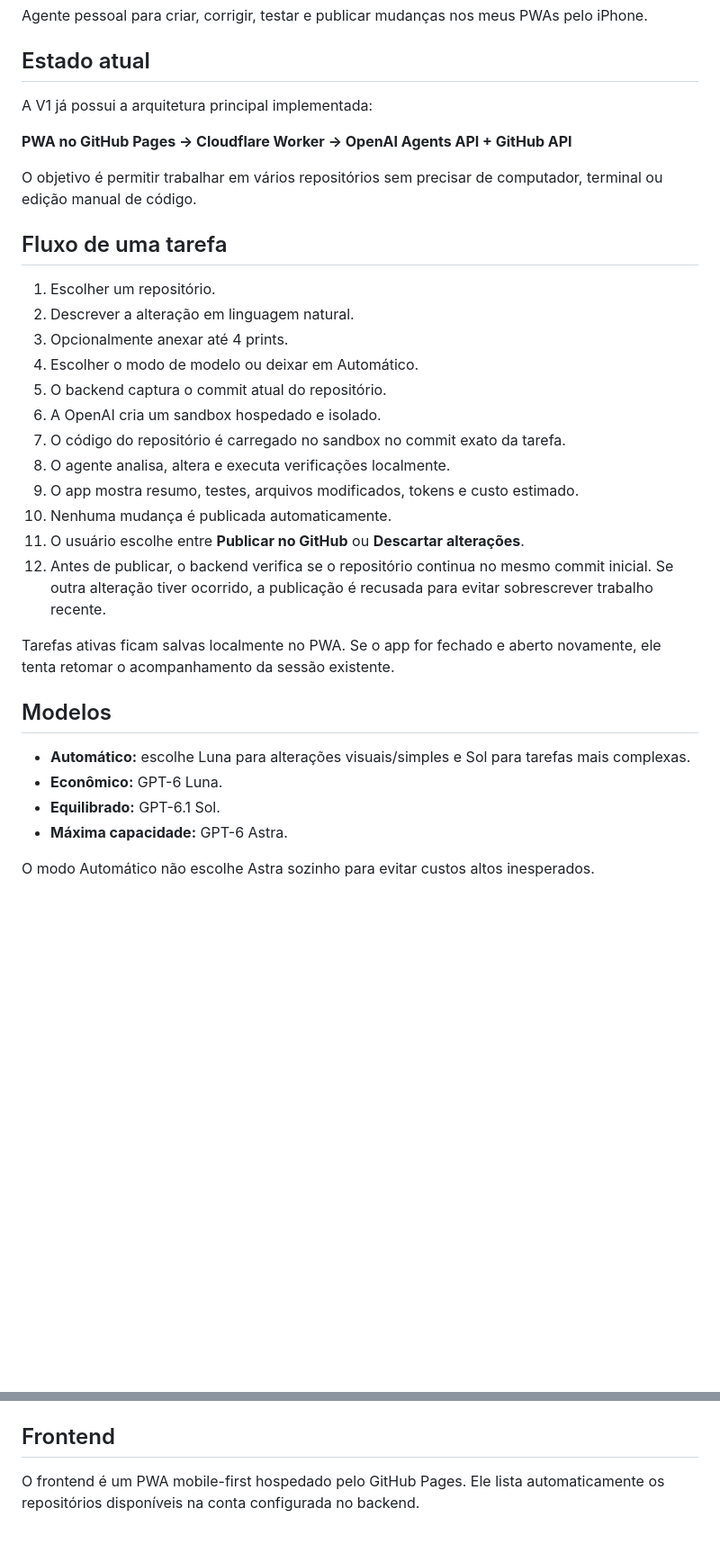
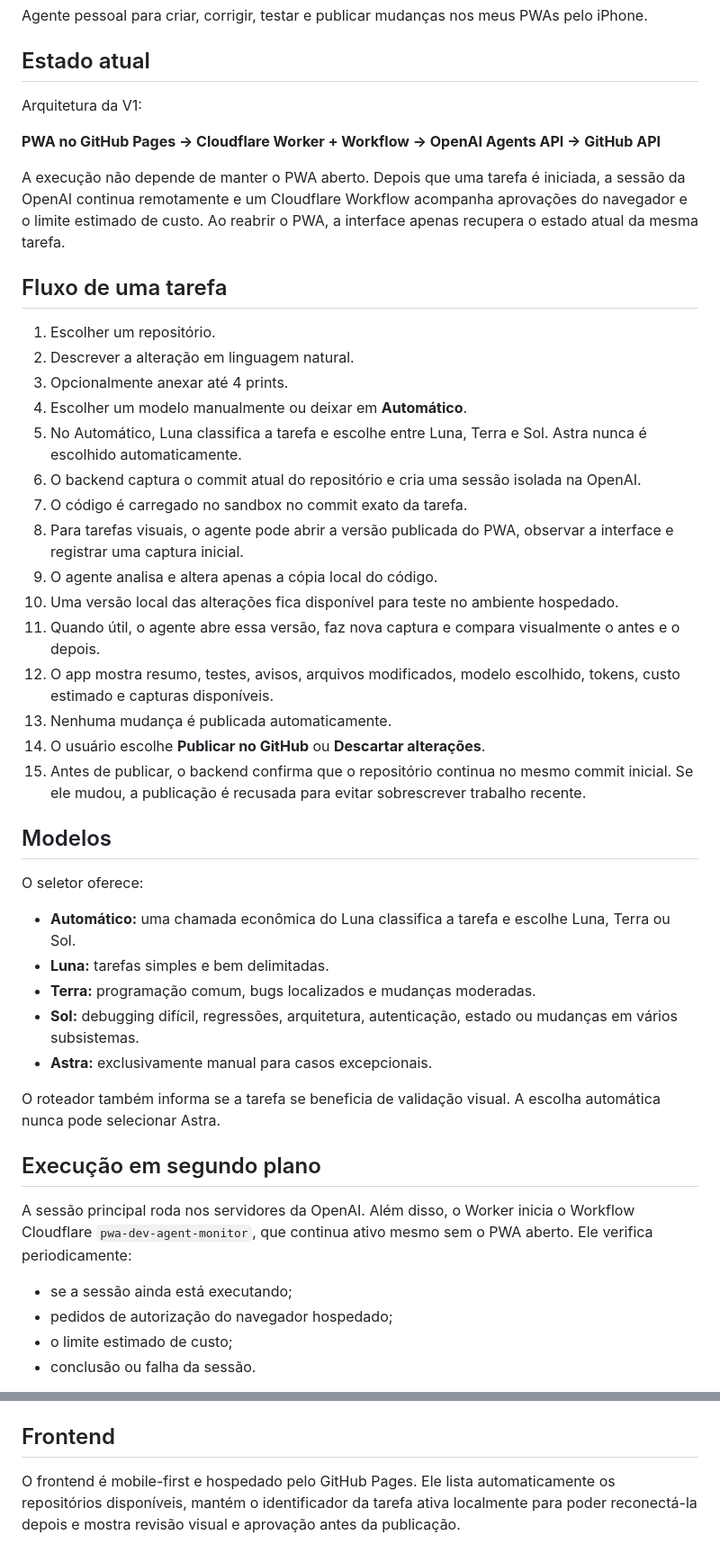
Before and after one commit to viniciusnevesdev/Pwa-dev-agent, a Markdown page: README.md, 2 parts joined by grey strips. Shown at 90% size. GitHub-like rendering; blank space fills up the shorter version.

Commit message:
Documenta roteamento por IA, execução remota e validação visual

```diff
--- a/README.md
+++ b/README.md
@@ -4,34 +4,48 @@ Agente pessoal para criar, corrigir, testar e publicar mudanças nos meus PWAs p
 
 ## Estado atual
 
-A V1 já possui a arquitetura principal implementada:
+Arquitetura da V1:
 
-**PWA no GitHub Pages → Cloudflare Worker → OpenAI Agents API + GitHub API**
+**PWA no GitHub Pages → Cloudflare Worker + Workflow → OpenAI Agents API → GitHub API**
 
-O objetivo é permitir trabalhar em vários repositórios sem precisar de computador, terminal ou edição manual de código.
+A execução não depende de manter o PWA aberto. Depois que uma tarefa é iniciada, a sessão da OpenAI continua remotamente e um Cloudflare Workflow acompanha aprovações do navegador e o limite estimado de custo. Ao reabrir o PWA, a interface apenas recupera o estado atual da mesma tarefa.
 
 ## Fluxo de uma tarefa
 
 1. Escolher um repositório.
 2. Descrever a alteração em linguagem natural.
 3. Opcionalmente anexar até 4 prints.
-4. Escolher o modo de modelo ou deixar em Automático.
-5. O backend captura o commit atual do repositório.
-6. A OpenAI cria um sandbox hospedado e isolado.
-7. O código do repositório é carregado no sandbox no commit exato da tarefa.
-8. O agente analisa, altera e executa verificações localmente.
-9. O app mostra resumo, testes, arquivos modificados, tokens e custo estimado.
-10. Nenhuma mudança é publicada automaticamente.
-11. O usuário escolhe entre **Publicar no GitHub** ou **Descartar alterações**.
-12. Antes de publicar, o backend verifica se o repositório continua no mesmo commit inicial. Se outra alteração tiver ocorrido, a publicação é recusada para evitar sobrescrever trabalho recente.
-
-Tarefas ativas ficam salvas localmente no PWA. Se o app for fechado e aberto novamente, ele tenta retomar o acompanhamento da sessão existente.
+4. Escolher um modelo manualmente ou deixar em **Automático**.
+5. No Automático, Luna classifica a tarefa e escolhe entre Luna, Terra e Sol. Astra nunca é escolhido automaticamente.
+6. O backend captura o commit atual do repositório e cria uma sessão isolada na OpenAI.
+7. O código é carregado no sandbox no commit exato da tarefa.
+8. Para tarefas visuais, o agente pode abrir a versão publicada do PWA, observar a interface e registrar uma captura inicial.
+9. O agente analisa e altera apenas a cópia local do código.
+10. Uma versão local das alterações fica disponível para teste no ambiente hospedado.
+11. Quando útil, o agente abre essa versão, faz nova captura e compara visualmente o antes e o depois.
+12. O app mostra resumo, testes, avisos, arquivos modificados, modelo escolhido, tokens, custo estimado e capturas disponíveis.
+13. Nenhuma mudança é publicada automaticamente.
+14. O usuário escolhe **Publicar no GitHub** ou **Descartar alterações**.
+15. Antes de publicar, o backend confirma que o repositório continua no mesmo commit inicial. Se ele mudou, a publicação é recusada para evitar sobrescrever trabalho recente.
 
 ## Modelos
 
-- **Automático:** escolhe Luna para alterações visuais/simples e Sol para tarefas mais complexas.
-- **Econômico:** GPT-6 Luna.
-- **Equilibrado:** GPT-6.1 Sol.
-- **Máxima capacidade:** GPT-6 Astra.
+O seletor oferece:
 
-O modo Automático não escolhe Astra sozinho para evitar custos altos inesperados.
+- **Automático:** uma chamada econômica do Luna classifica a tarefa e escolhe Luna, Terra ou Sol.
+- **Luna:** tarefas simples e bem delimitadas.
+- **Terra:** programação comum, bugs localizados e mudanças moderadas.
+- **Sol:** debugging difícil, regressões, arquitetura, autenticação, estado ou mudanças em vários subsistemas.
+- **Astra:** exclusivamente manual para casos excepcionais.
+
+O roteador também informa se a tarefa se beneficia de validação visual. A escolha automática nunca pode selecionar Astra.
+
+## Execução em segundo plano
+
+A sessão principal roda nos servidores da OpenAI. Além disso, o Worker inicia o Workflow Cloudflare `pwa-dev-agent-monitor`, que continua ativo mesmo sem o PWA aberto. Ele verifica periodicamente:
+
+- se a sessão ainda está executando;
+- pedidos de autorização do navegador hospedado;
+- o limite estimado de custo;
+- conclusão ou falha da sessão.
+
@@ -86,4 +119,4 @@ Endpoints principais:
 
 ## Frontend
 
-O frontend é um PWA mobile-first hospedado pelo GitHub Pages. Ele lista automaticamente os repositórios disponíveis na conta configurada no backend.
+O frontend é mobile-first e hospedado pelo GitHub Pages. Ele lista automaticamente os repositórios disponíveis, mantém o identificador da tarefa ativa localmente para poder reconectá-la depois e mostra revisão visual e aprovação antes da publicação.
```
Also changed, not shown: other parts of README.md (+34 -15 lines).
